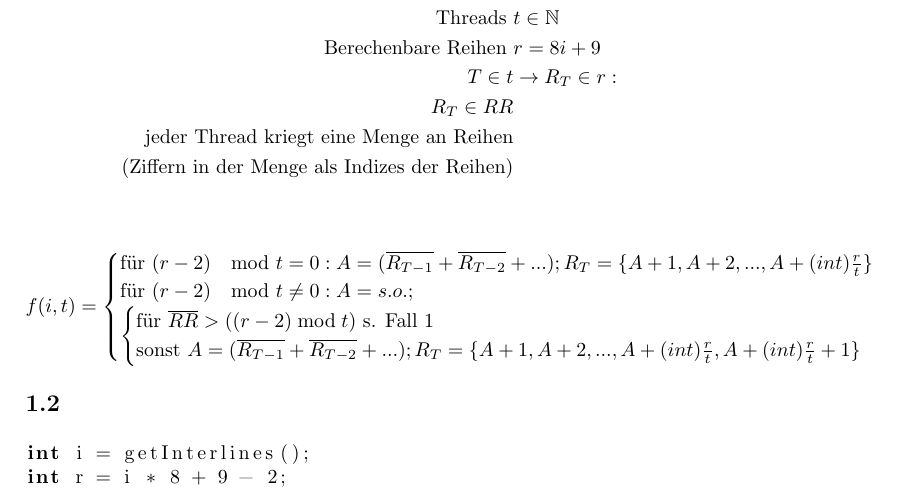
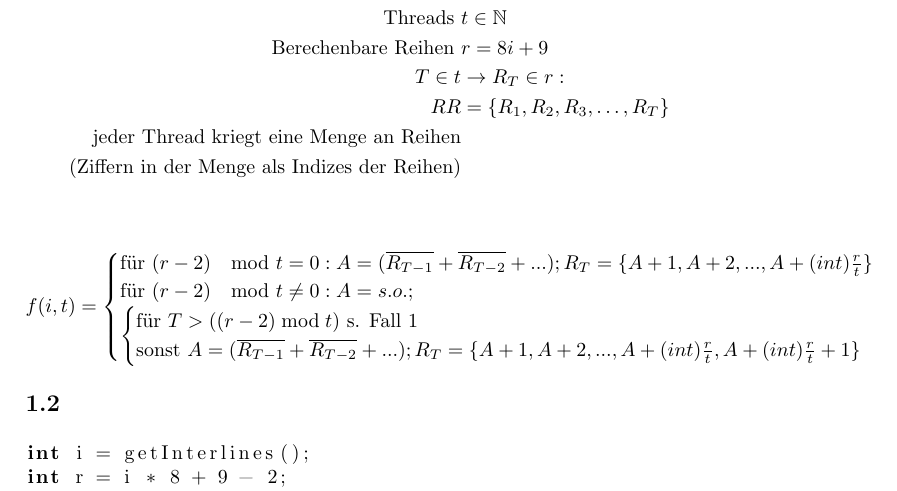
Before and after one commit to RuedigerDieter/HLR2023, a LaTeX document (Blatt0405/04-pthreads/antworten.tex): part of page 1 of 3, cut so that both start at the same text. Compiled offline with pdfLaTeX.

Commit message:
Mathe spezifiziert

```diff
--- a/Blatt0405/04-pthreads/antworten.tex
+++ b/Blatt0405/04-pthreads/antworten.tex
@@ -24,7 +24,7 @@
 \text{Threads } &t \in \mathbb{N}\\
 \text{Berechenbare Reihen } &r = 8i + 9 \\
 T \in t &\rightarrow R_T \in r: \\
-R_T \in RR \\
+RR &= \{R_1, R_2, R_3, …, R_T\} \\
 \text{ jeder Thread kriegt eine Menge an Reihen}\\
 \text{(Ziffern in der Menge als Indizes der Reihen)}\\
 \end{align*}
@@ -34,7 +34,7 @@ R_T \in RR \\
             R_T = \{A + 1, A + 2, ..., A + (int) \frac{r}{t} \}\\
             \text{für } (r - 2)\mod t \neq 0: A = s.o.;\\
             \begin{cases}
-                \text{für }  \overline{RR} > ((r-2) \bmod t) \text{ s. Fall 1}\\
+                \text{für }  T > ((r-2) \bmod t) \text{ s. Fall 1}\\
                 \text{sonst  }
                 A = (\overline{R_{T-1}} + \overline{R_{T-2}} + ...);
             R_T = \{A + 1, A + 2, ..., A + (int) \frac{r}{t}, A + (int) \frac{r}{t} + 1 \}
```
Also changed, not shown: Blatt0405/04-pthreads/antworten.pdf.
